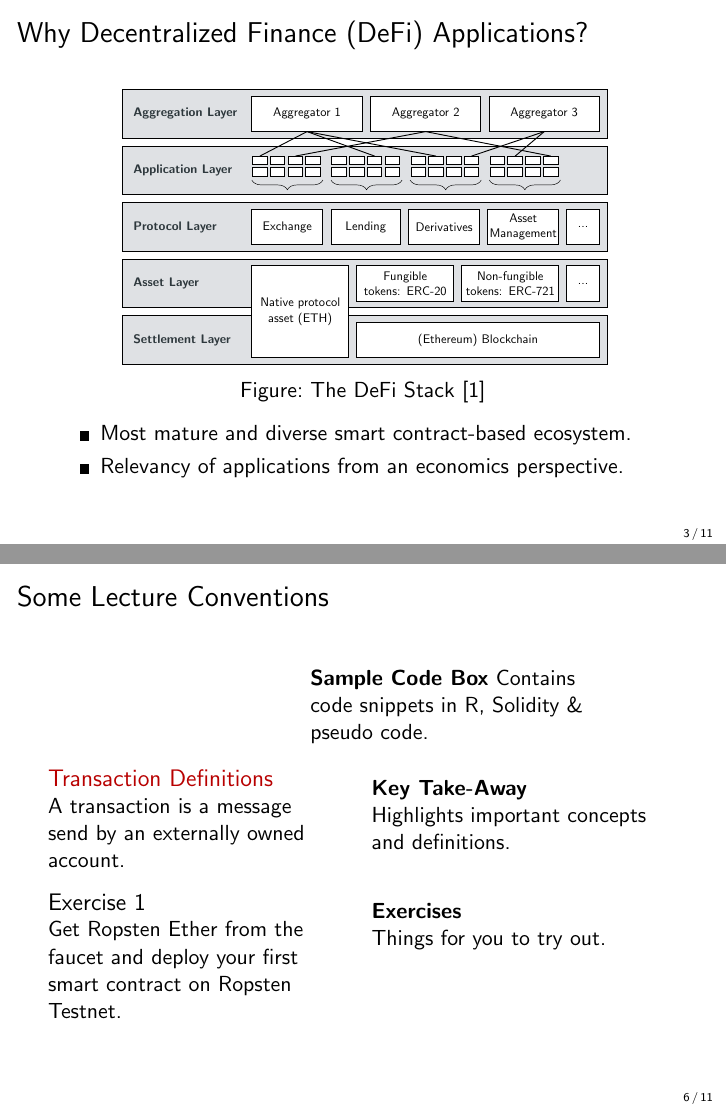
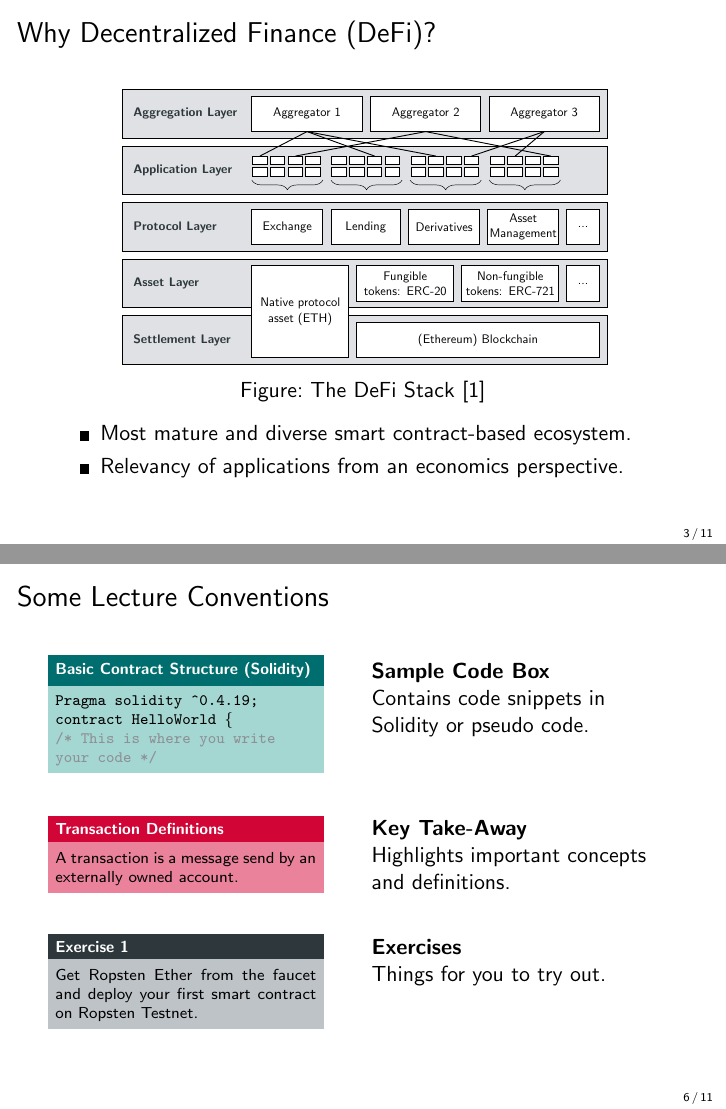
Before and after one commit to cifunibas/Smart-Contracts-DeFi, LaTeX slides (slides/introduction.tex): pages 8 and 11 of 21 before the commit and pages 10 and 13 of 23 after it, joined at a grey line. Compiled offline with pdfLaTeX; a LaTeX package or settings file that is missing is left out.

Commit message:
Incorporate Review comments

```diff
--- a/slides/introduction.tex
+++ b/slides/introduction.tex
@@ -3,7 +3,7 @@
 %\documentclass[handout]{beamer}
 
 % Video Meta Data
-\title{Smart Contracts and Decentralized Finance Applications}
+\title{Smart Contracts and Decentralized Finance}
 \subtitle{Intro: Welcome to the Course}
 \author{Prof. Dr. Fabian Schär}
 \institute{University of Basel}
@@ -56,34 +56,35 @@ Vending Machines can be seen as predecessors of Smart Contracts \cite{NS:94,NS:9
 	\includegraphics[width=2.5cm]{../assets/images/vendingmachine.png}
 \end{minipage}
 \begin{minipage}{0.55\textwidth}
-	\begin{exampleblock}{Simple Vending Machine (Pseudo Code)}
-	 	\texttt{
+	\begin{samplecode}{Simple Vending Machine (Pseudo Code)}
 		if(coin $>=$ price) \{ \\
 			\tab dispenseBeverage(); \\
 			\tab returnChange(coin - price);\\
 		\} else \{ \\
 			\tab print("insufficient funds"); \\
 		\}
-		}
-	\end{exampleblock}
+	\end{samplecode}
 \end{minipage}
 
+\uncover<2->{
 \vspace{1.0em}
 \textbf{But:}\\
 \begin{itemize}
 	\item Trust based! Closed source $\rightarrow$ Contract is not observable.
 	\item Execution environment, i.e., hardware under control of seller.
 \end{itemize}
+}
 
+\uncover<3->{
 \vspace{1.0em}
 \textbf{$\Rightarrow$ Smart Contracts on public Blockchains address this.}
-
+}
 
 \end{frame}
 %%%
 
 %%%
-\begin{frame}{Why Decentralized Finance (DeFi) Applications?}
+\begin{frame}{Why Decentralized Finance (DeFi)?}
 
 \begin{figure}[t]
 	\centering
@@ -155,38 +156,45 @@ Public Blockchains can only be fully understood, when they are studied from vari
 \begin{frame}{Some Lecture Conventions}
 
 	\begin{columns}[T]
-		\begin{column}{0.15\textwidth}
+		\begin{column}{0.45\textwidth}
+			\vspace{-1em}
+			\begin{samplecode}{Basic Contract Structure (Solidity)}
+				Pragma solidity  \textasciicircum 0.4.19; \
+				contract HelloWorld \{ \\
+				\color{softanthracite} /* This is where you write your code */
+			\end{samplecode}
+		\end{column} %\hfill
 
-		\end{column} %\hfill
 		\begin{column}{0.5\textwidth}
-			\textbf{Sample Code Box}\
-			Contains code snippets in R, Solidity \& pseudo code.
+			\textbf{Sample Code Box}\\
+			Contains code snippets in Solidity or pseudo code.
 		\end{column}
 	\end{columns}
 
-\vspace{2.0em}
+\vspace{2.5em}
 
 	\begin{columns}[T]
 		\begin{column}{0.45\textwidth}
-			\vspace{-1.0em}
-			\begin{alertblock}{Transaction Definitions}
+			\vspace{-0.8em}
+			\begin{keytakeaway}{Transaction Definitions}
 				A transaction is a message send by an externally owned account.
-			\end{alertblock}
+			\end{keytakeaway}
 		\end{column}
+
 		\begin{column}{0.5\textwidth}
 			\textbf{Key Take-Away}\\
 			Highlights important concepts and definitions.
 		\end{column}
 	\end{columns}
 
-\vspace{2.0em}
+\vspace{2.5em}
 
 	\begin{columns}[T]
 		\begin{column}{0.45\textwidth}
-			\vspace{-1.0em}
-			\begin{block}{Exercise 1}
+			\vspace{-0.9em}
+			\begin{exercise}{Exercise 1}
 				Get Ropsten Ether from the faucet and deploy your first smart contract on Ropsten Testnet.
-			\end{block}
+			\end{exercise}
 		\end{column}
 		\begin{column}{0.5\textwidth}
 		\textbf{Exercises}\\
```
Also changed, not shown: assets/figures/programs.tex (+1 -2 lines), slides/introduction.tex (16 more changed lines). Lines whose indentation alone changed are shown as unchanged.
